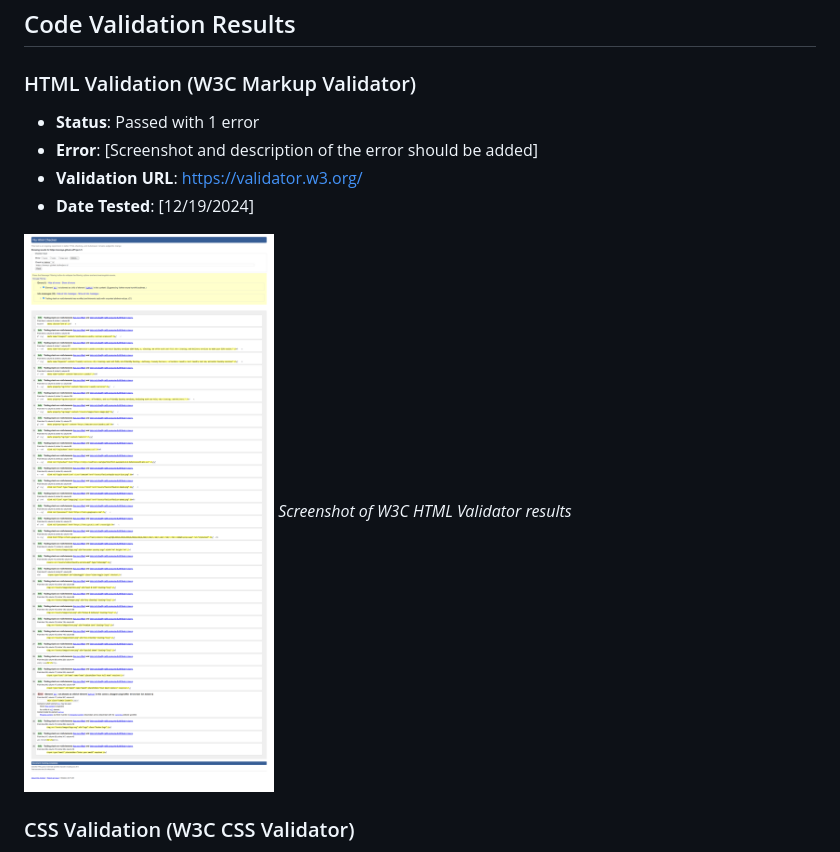
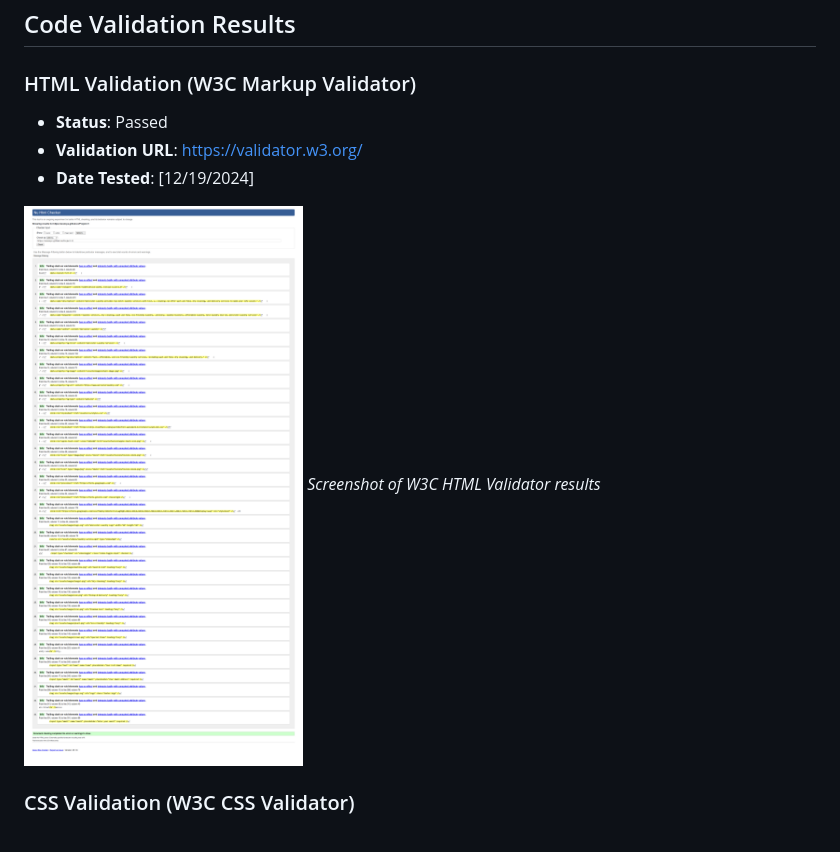
Before and after one commit to aransys/Project-1, a Markdown page: README.md, the part around the change. Drawn GitHub-style; pictures changed too: assets/images/testing/htmlv.png.

```diff
--- a/README.md
+++ b/README.md
@@ -481,8 +481,7 @@ Testing was conducted using BrowserStack to ensure the website works seamlessly
 
 ### HTML Validation (W3C Markup Validator)
 
-- **Status**: Passed with 1 error
-- **Error**: [Screenshot and description of the error should be added]
+- **Status**: Passed
 - **Validation URL**: https://validator.w3.org/
 - **Date Tested**: [12/19/2024]
 
```
Also changed, not shown: 2 other files.
